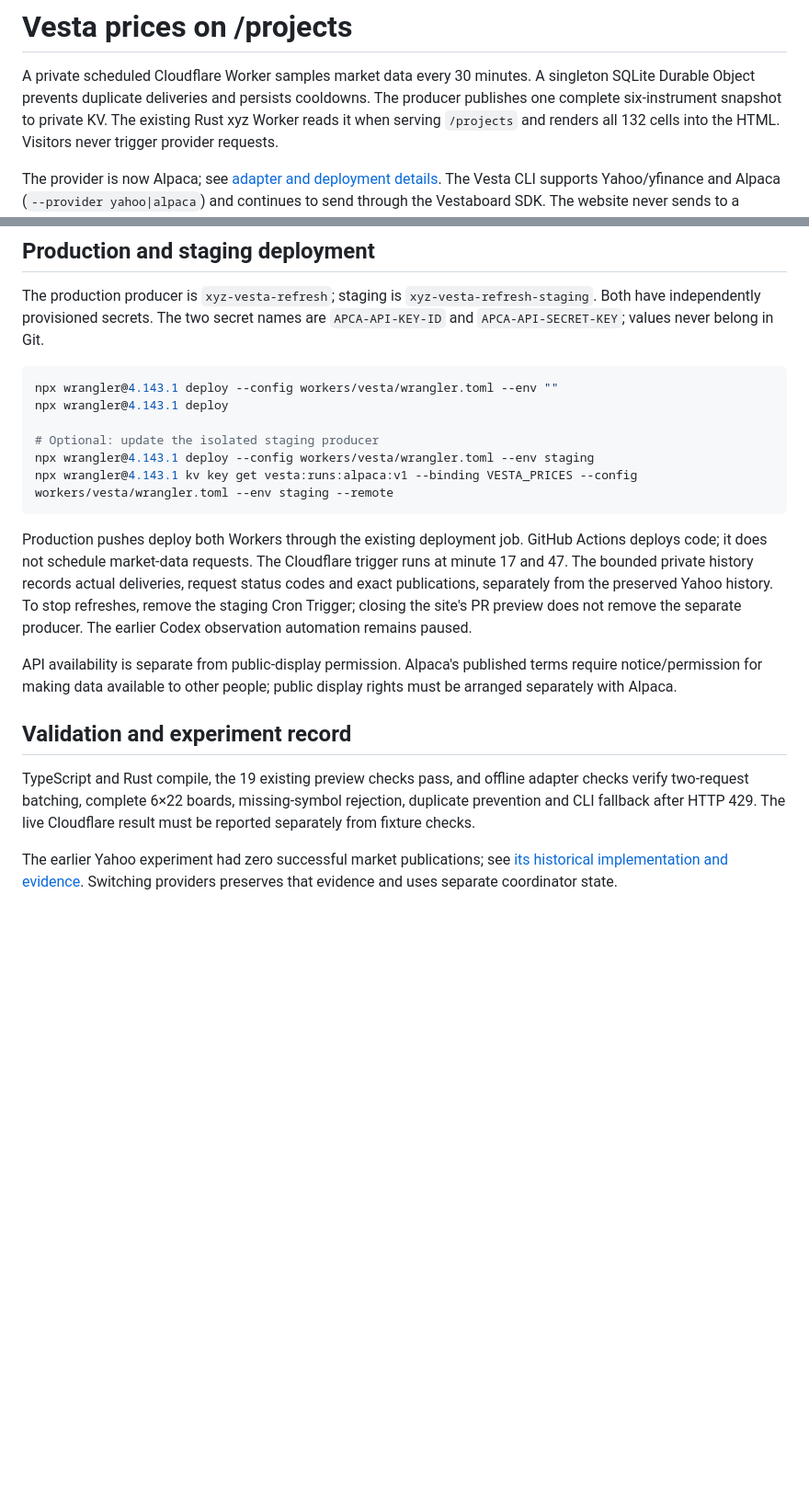
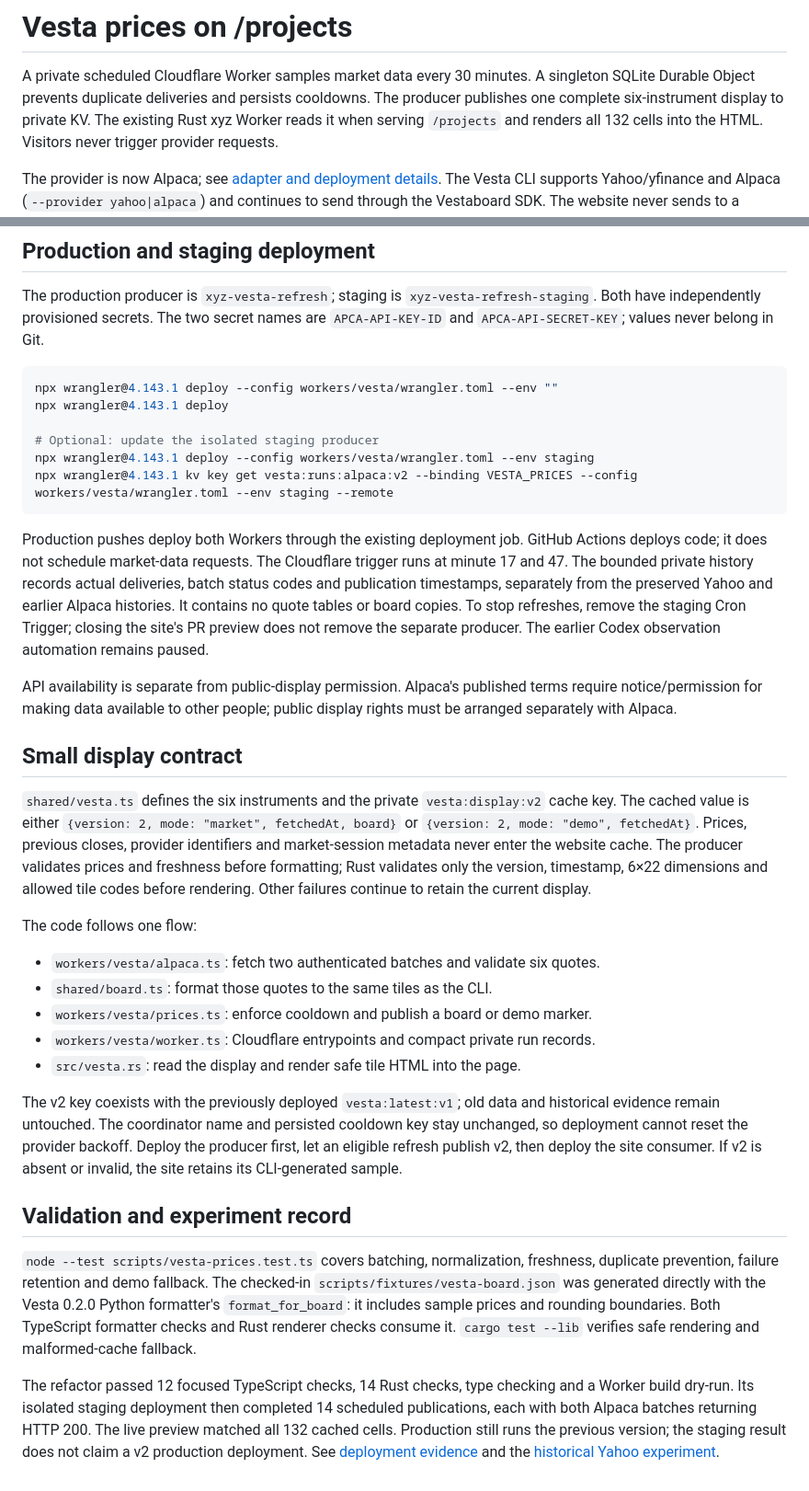
Before and after one commit to akan72/xyz, a Markdown page: docs/vesta/README.md, 2 parts joined by grey strips. Shown: that part at 92% size. Rendered like a GitHub page; blank space fills up the shorter version.

Commit message:
Simplify the Vesta price display and record verified scheduled publications

````diff
--- a/docs/vesta/README.md
+++ b/docs/vesta/README.md
@@ -2,7 +2,7 @@
 
 A private scheduled Cloudflare Worker samples market data every 30 minutes.
 A singleton SQLite Durable Object prevents duplicate deliveries and persists
-cooldowns. The producer publishes one complete six-instrument snapshot to private
+cooldowns. The producer publishes one complete six-instrument display to private
 KV. The existing Rust xyz Worker reads it when serving `/projects` and renders
 all 132 cells into the HTML. Visitors never trigger provider requests.
 
@@ -58,14 +58,14 @@ npx wrangler@4.143.1 deploy
 
 # Optional: update the isolated staging producer
 npx wrangler@4.143.1 deploy --config workers/vesta/wrangler.toml --env staging
-npx wrangler@4.143.1 kv key get vesta:runs:alpaca:v1 --binding VESTA_PRICES --config workers/vesta/wrangler.toml --env staging --remote
+npx wrangler@4.143.1 kv key get vesta:runs:alpaca:v2 --binding VESTA_PRICES --config workers/vesta/wrangler.toml --env staging --remote
 ```
 
 Production pushes deploy both Workers through the existing deployment job.
 GitHub Actions deploys code; it does not schedule market-data requests.
 The Cloudflare trigger runs at minute 17 and 47. The bounded private history
-records actual deliveries, request status codes and exact publications, separately
-from the preserved Yahoo history. To stop refreshes, remove the staging Cron
+records actual deliveries, batch status codes and publication timestamps, separately
+from the preserved Yahoo and earlier Alpaca histories. It contains no quote tables or board copies. To stop refreshes, remove the staging Cron
 Trigger; closing the site's PR preview does not remove the separate producer.
 The earlier Codex observation automation remains paused.
 
@@ -73,13 +73,42 @@ API availability is separate from public-display permission. Alpaca's published
 terms require notice/permission for making data available to other people;
 public display rights must be arranged separately with Alpaca.
 
+## Small display contract
+
+`shared/vesta.ts` defines the six instruments and the private `vesta:display:v2`
+cache key. The cached value is either `{version: 2, mode: "market", fetchedAt,
+board}` or `{version: 2, mode: "demo", fetchedAt}`. Prices, previous closes,
+provider identifiers and market-session metadata never enter the website cache.
+The producer validates prices and freshness before formatting; Rust validates
+only the version, timestamp, 6×22 dimensions and allowed tile codes before
+rendering. Other failures continue to retain the current display.
+
+The code follows one flow:
+
+- `workers/vesta/alpaca.ts`: fetch two authenticated batches and validate six quotes.
+- `shared/board.ts`: format those quotes to the same tiles as the CLI.
+- `workers/vesta/prices.ts`: enforce cooldown and publish a board or demo marker.
+- `workers/vesta/worker.ts`: Cloudflare entrypoints and compact private run records.
+- `src/vesta.rs`: read the display and render safe tile HTML into the page.
+
+The v2 key coexists with the previously deployed `vesta:latest:v1`; old data and
+historical evidence remain untouched. The coordinator name and persisted cooldown
+key stay unchanged, so deployment cannot reset the provider backoff. Deploy the
+producer first, let an eligible refresh publish v2, then deploy the site consumer.
+If v2 is absent or invalid, the site retains its CLI-generated sample.
+
 ## Validation and experiment record
 
-TypeScript and Rust compile, the 19 existing preview checks pass, and offline
-adapter checks verify two-request batching, complete 6×22 boards, missing-symbol
-rejection, duplicate prevention and CLI fallback after HTTP 429. The live
-Cloudflare result must be reported separately from fixture checks.
+`node --test scripts/vesta-prices.test.ts` covers batching, normalization,
+freshness, duplicate prevention, failure retention and demo fallback. The checked-in
+`scripts/fixtures/vesta-board.json` was generated directly with the Vesta 0.2.0
+Python formatter's `format_for_board`: it includes sample prices and rounding
+boundaries. Both TypeScript formatter checks and Rust renderer checks consume it.
+`cargo test --lib` verifies safe rendering and malformed-cache fallback.
 
-The earlier Yahoo experiment had zero successful market publications; see
-[its historical implementation and evidence](YAHOO-EXPERIMENT.md). Switching
-providers preserves that evidence and uses separate coordinator state.
+The refactor passed 12 focused TypeScript checks, 14 Rust checks, type checking
+and a Worker build dry-run. Its isolated staging deployment then completed 14
+scheduled publications, each with both Alpaca batches returning HTTP 200. The
+live preview matched all 132 cached cells. Production still runs the previous
+version; the staging result does not claim a v2 production deployment. See [deployment evidence](ALPACA.md)
+and the [historical Yahoo experiment](YAHOO-EXPERIMENT.md).
````
Also changed, not shown: docs/vesta/ALPACA.md (+42 -8 lines), docs/vesta/refactor-scheduled-board.png (added), 9 other files.
